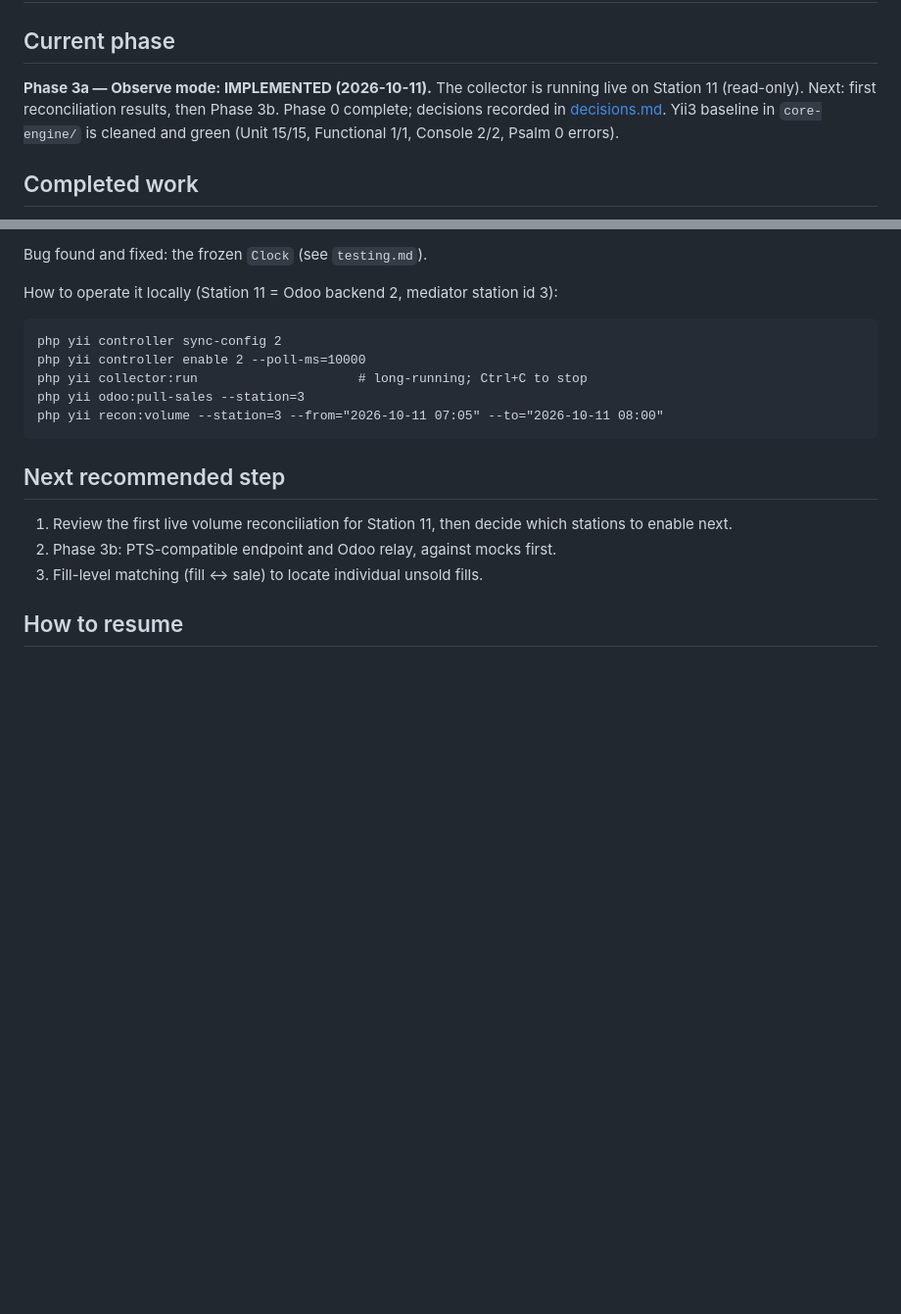
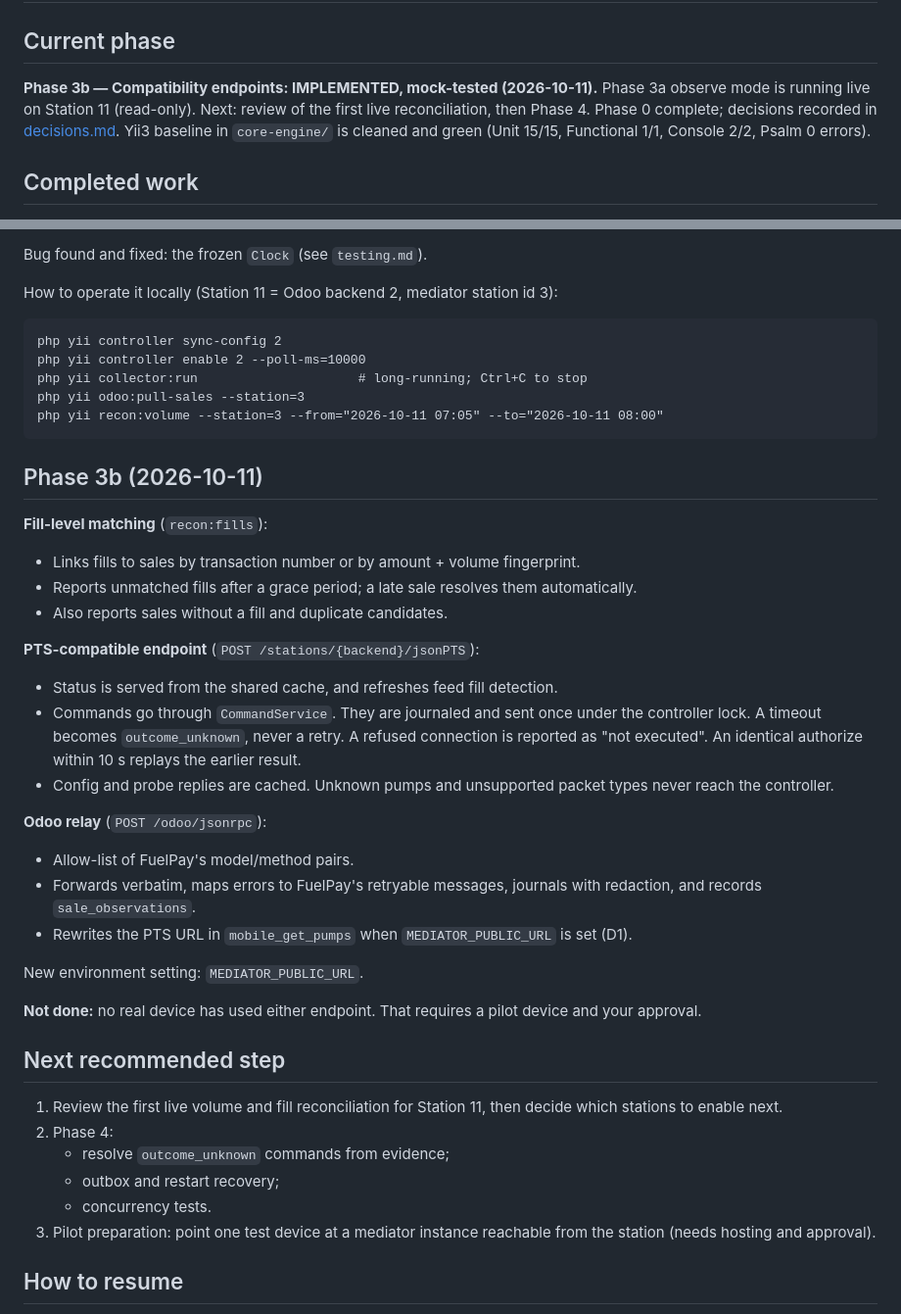
Before and after one commit to imujeebco/fuel-mediator, a Markdown page: docs/progress.md, 2 parts joined by grey strips. Shown at 98% size. Rendered like a GitHub page; blank space fills up the shorter version.

````diff
--- a/docs/progress.md
+++ b/docs/progress.md
@@ -1,7 +1,7 @@
 # Progress
 
 ## Current phase
-**Phase 3a — Observe mode: IMPLEMENTED (2026-10-11).** The collector is running live on Station 11 (read-only). Next: first reconciliation results, then Phase 3b. Phase 0 complete; decisions recorded in [decisions.md](decisions.md).
+**Phase 3b — Compatibility endpoints: IMPLEMENTED, mock-tested (2026-10-11).** Phase 3a observe mode is running live on Station 11 (read-only). Next: review of the first live reconciliation, then Phase 4. Phase 0 complete; decisions recorded in [decisions.md](decisions.md).
 Yii3 baseline in `core-engine/` is cleaned and green (Unit 15/15, Functional 1/1, Console 2/2, Psalm 0 errors).
 
 ## Completed work
@@ -85,10 +85,34 @@ php yii odoo:pull-sales --station=3
 php yii recon:volume --station=3 --from="2026-10-11 07:05" --to="2026-10-11 08:00"
 ```
 
+## Phase 3b (2026-10-11)
+
+**Fill-level matching** (`recon:fills`):
+- Links fills to sales by transaction number or by amount + volume fingerprint.
+- Reports unmatched fills after a grace period; a late sale resolves them automatically.
+- Also reports sales without a fill and duplicate candidates.
+
+**PTS-compatible endpoint** (`POST /stations/{backend}/jsonPTS`):
+- Status is served from the shared cache, and refreshes feed fill detection.
+- Commands go through `CommandService`. They are journaled and sent once under the controller lock. A timeout becomes `outcome_unknown`, never a retry. A refused connection is reported as "not executed". An identical authorize within 10 s replays the earlier result.
+- Config and probe replies are cached. Unknown pumps and unsupported packet types never reach the controller.
+
+**Odoo relay** (`POST /odoo/jsonrpc`):
+- Allow-list of FuelPay's model/method pairs.
+- Forwards verbatim, maps errors to FuelPay's retryable messages, journals with redaction, and records `sale_observations`.
+- Rewrites the PTS URL in `mobile_get_pumps` when `MEDIATOR_PUBLIC_URL` is set (D1).
+
+New environment setting: `MEDIATOR_PUBLIC_URL`.
+
+**Not done:** no real device has used either endpoint. That requires a pilot device and your approval.
+
 ## Next recommended step
-1. Review the first live volume reconciliation for Station 11, then decide which stations to enable next.
-2. Phase 3b: PTS-compatible endpoint and Odoo relay, against mocks first.
-3. Fill-level matching (fill ↔ sale) to locate individual unsold fills.
+1. Review the first live volume and fill reconciliation for Station 11, then decide which stations to enable next.
+2. Phase 4:
+   - resolve `outcome_unknown` commands from evidence;
+   - outbox and restart recovery;
+   - concurrency tests.
+3. Pilot preparation: point one test device at a mediator instance reachable from the station (needs hosting and approval).
 
 ## How to resume
 1. Read this file.
````
Also changed, not shown: docs/api-compatibility-matrix.md (+6 -6 lines), docs/testing.md (+19 -8 lines).
